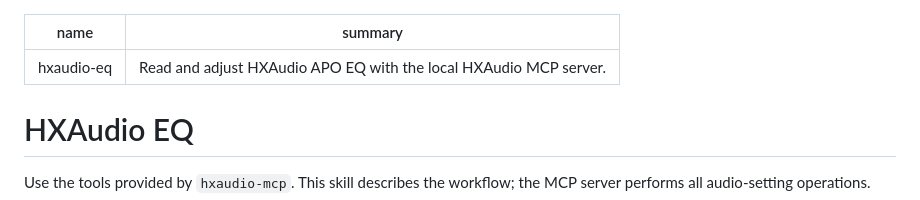
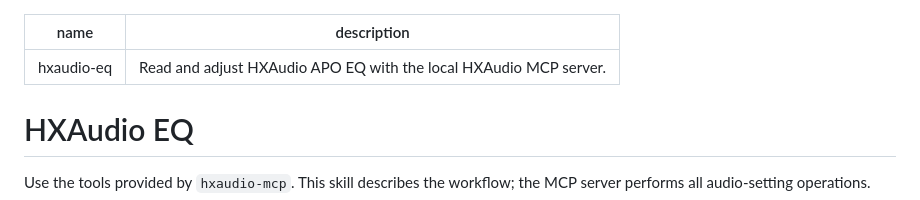
Before and after one commit to Aki894/hxaudio-mcp, a Markdown page: skills/hxaudio-eq/SKILL.md, the part around the change. GitHub-like rendering.

```diff
--- a/skills/hxaudio-eq/SKILL.md
+++ b/skills/hxaudio-eq/SKILL.md
@@ -1,6 +1,6 @@
 ---
 name: hxaudio-eq
-summary: Read and adjust HXAudio APO EQ with the local HXAudio MCP server.
+description: Read and adjust HXAudio APO EQ with the local HXAudio MCP server.
 ---
 
 # HXAudio EQ
```
Also changed, not shown: README.md (+12 -0 lines), README.zh-CN.md (+12 -0 lines), skills/README.md (added, +25 -0 lines), docs/assets/agent-eq-demo.gif (added).
